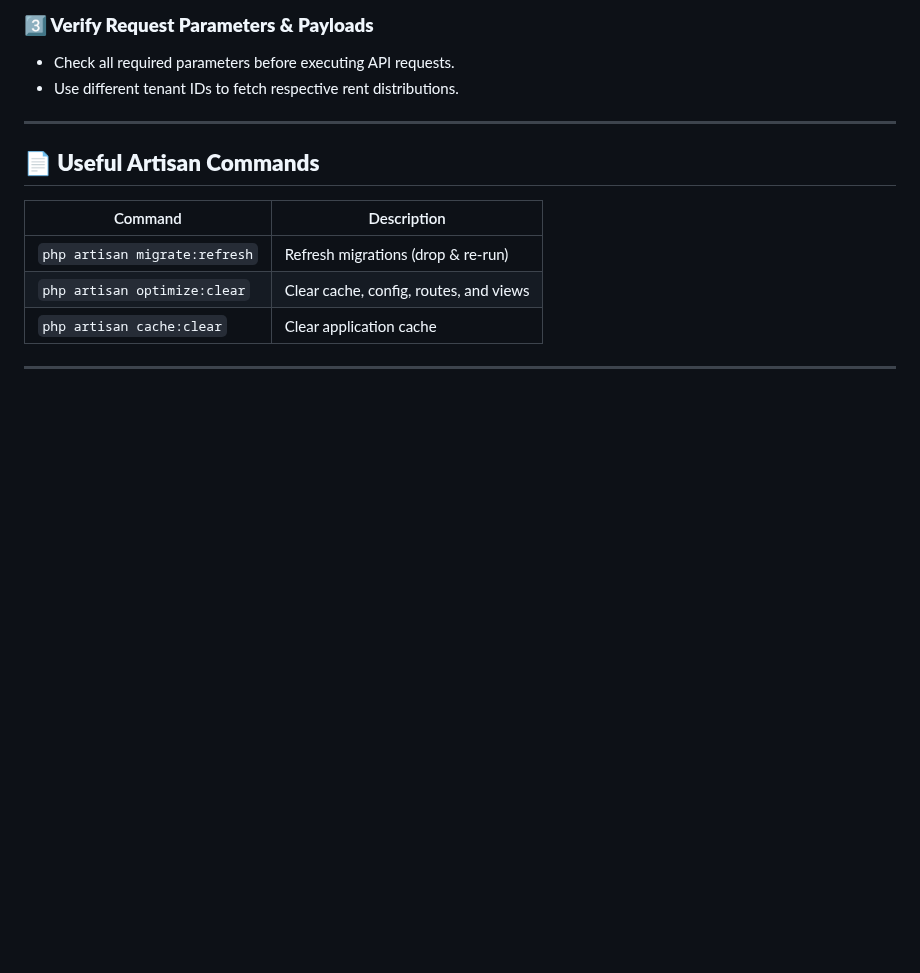
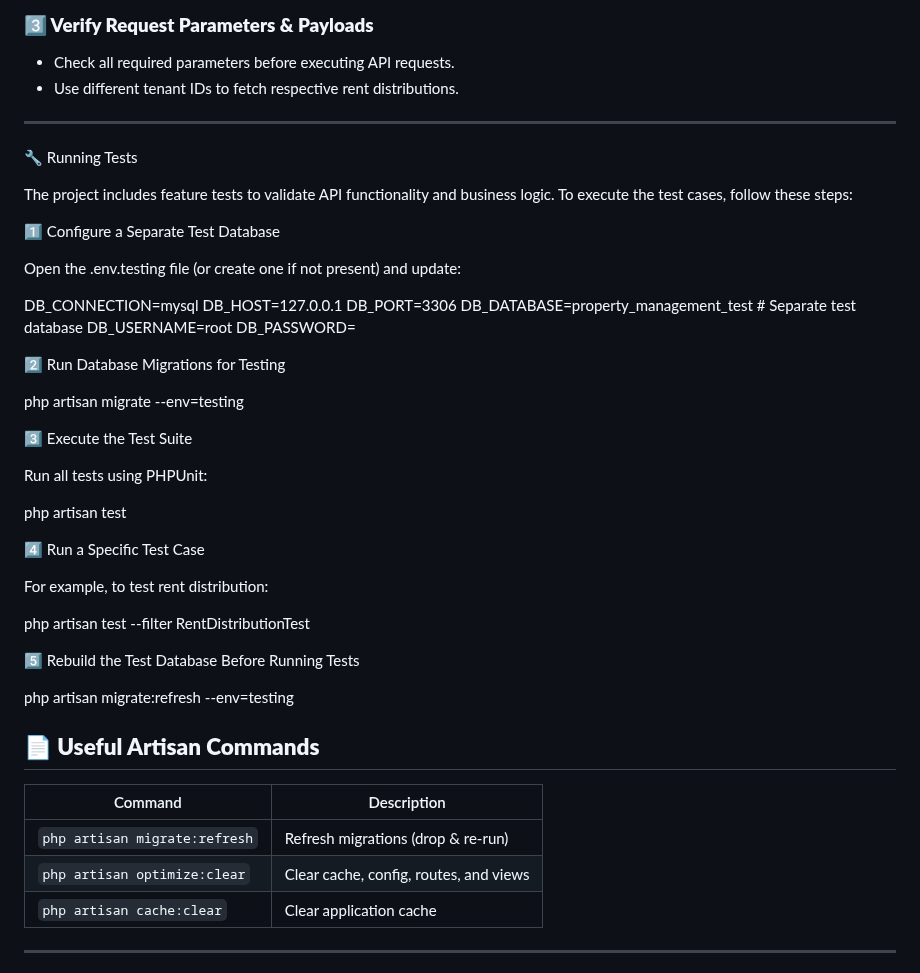
Before and after one commit to iamarunyadhav/Property-Management-System, a Markdown page: property-management-system/README.md, the part around the change. Rendered like a GitHub page; blank space fills up the shorter version.

Commit message:
README.md file added with the instructions and test

```diff
--- a/property-management-system/README.md
+++ b/property-management-system/README.md
@@ -140,6 +140,44 @@ I deployed to the server you can access via this endpoint
 
 ---
 
+🔧 Running Tests
+
+The project includes feature tests to validate API functionality and business logic. To execute the test cases, follow these steps:
+
+1️⃣ Configure a Separate Test Database
+
+Open the .env.testing file (or create one if not present) and update:
+
+DB_CONNECTION=mysql
+DB_HOST=127.0.0.1
+DB_PORT=3306
+DB_DATABASE=property_management_test  # Separate test database
+DB_USERNAME=root
+DB_PASSWORD=
+
+2️⃣ Run Database Migrations for Testing
+
+php artisan migrate --env=testing
+
+3️⃣ Execute the Test Suite
+
+Run all tests using PHPUnit:
+
+php artisan test
+
+4️⃣ Run a Specific Test Case
+
+For example, to test rent distribution:
+
+php artisan test --filter RentDistributionTest
+
+5️⃣ Rebuild the Test Database Before Running Tests
+
+php artisan migrate:refresh --env=testing
+
+
+
+
 ## **📄 Useful Artisan Commands**
 
 | Command | Description |
```
